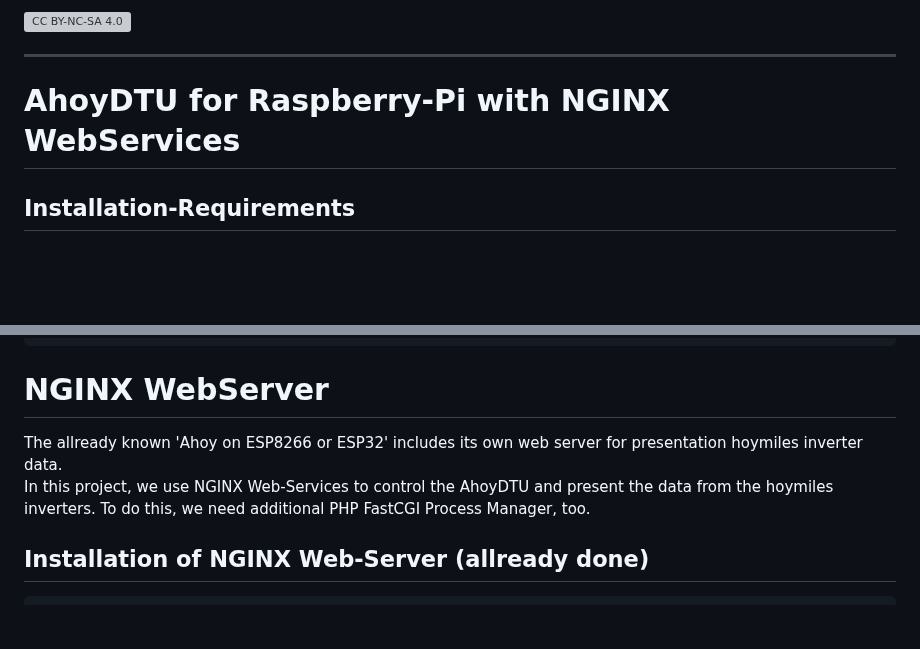
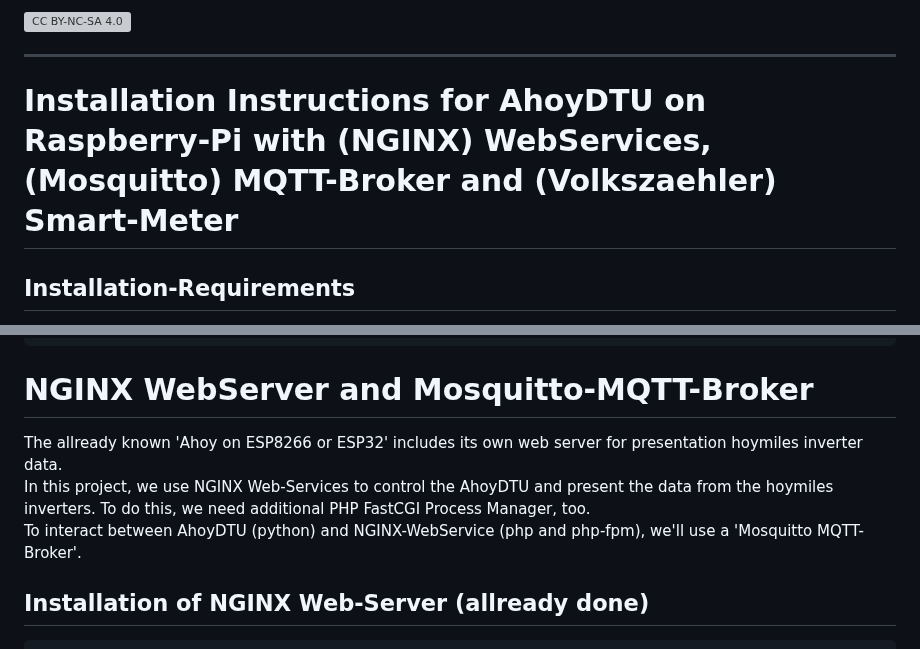
Before and after one commit to PaeserBastelstube/AhoyDTU4RPi, a Markdown page: doc/Install.md, 2 parts joined by grey strips. GitHub-like rendering; blank space fills up the shorter version; grey boxes are pictures that could not be loaded.

````diff
--- a/doc/Install.md
+++ b/doc/Install.md
@@ -10,7 +10,7 @@ This work is licensed under a
 [cc-by-nc-sa-shield]: https://img.shields.io/badge/License-CC%20BY--NC--SA%204.0-lightgrey.svg
 
 ---
-# AhoyDTU for Raspberry-Pi with NGINX WebServices
+# Installation Instructions for AhoyDTU on Raspberry-Pi with (NGINX) WebServices, (Mosquitto) MQTT-Broker and (Volkszaehler) Smart-Meter
 
 ## Installation-Requirements
 1. `/tmp` must be available for all users. AhoyDTU stores log- and other temp files in this directory.
@@ -92,10 +92,11 @@ zope.interface     7.2
 ```
 
 
-# NGINX WebServer
+# NGINX WebServer and Mosquitto-MQTT-Broker
 The allready known 'Ahoy on ESP8266 or ESP32' includes its own web server for presentation hoymiles inverter data.
 In this project, we use NGINX Web-Services to control the AhoyDTU and present the data from the hoymiles inverters.
 To do this, we need additional PHP FastCGI Process Manager, too.
+To interact between AhoyDTU (python) and NGINX-WebService (php and php-fpm), we'll use a 'Mosquitto MQTT-Broker'.
 
 ## Installation of NGINX Web-Server (allready done)
 ```code
````
